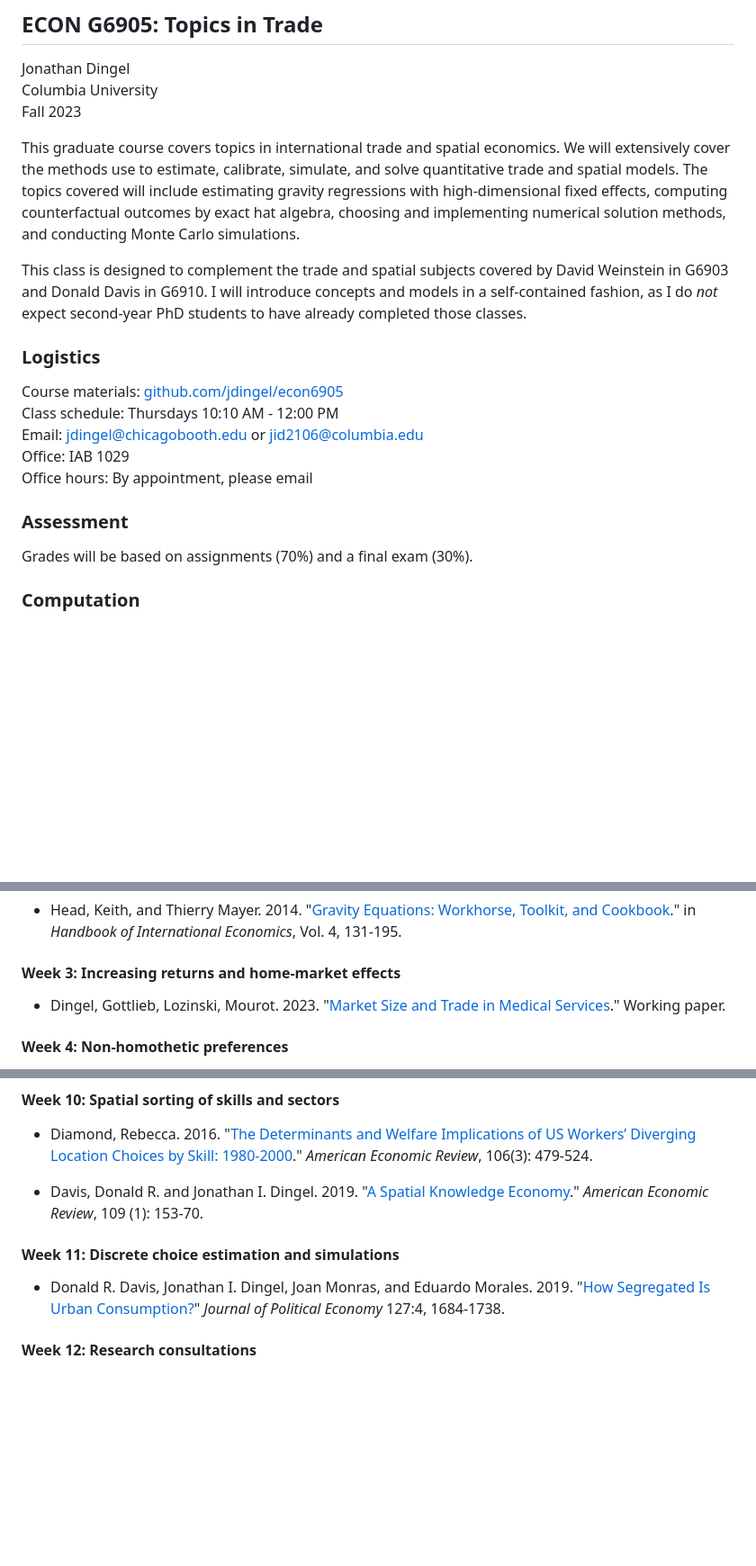
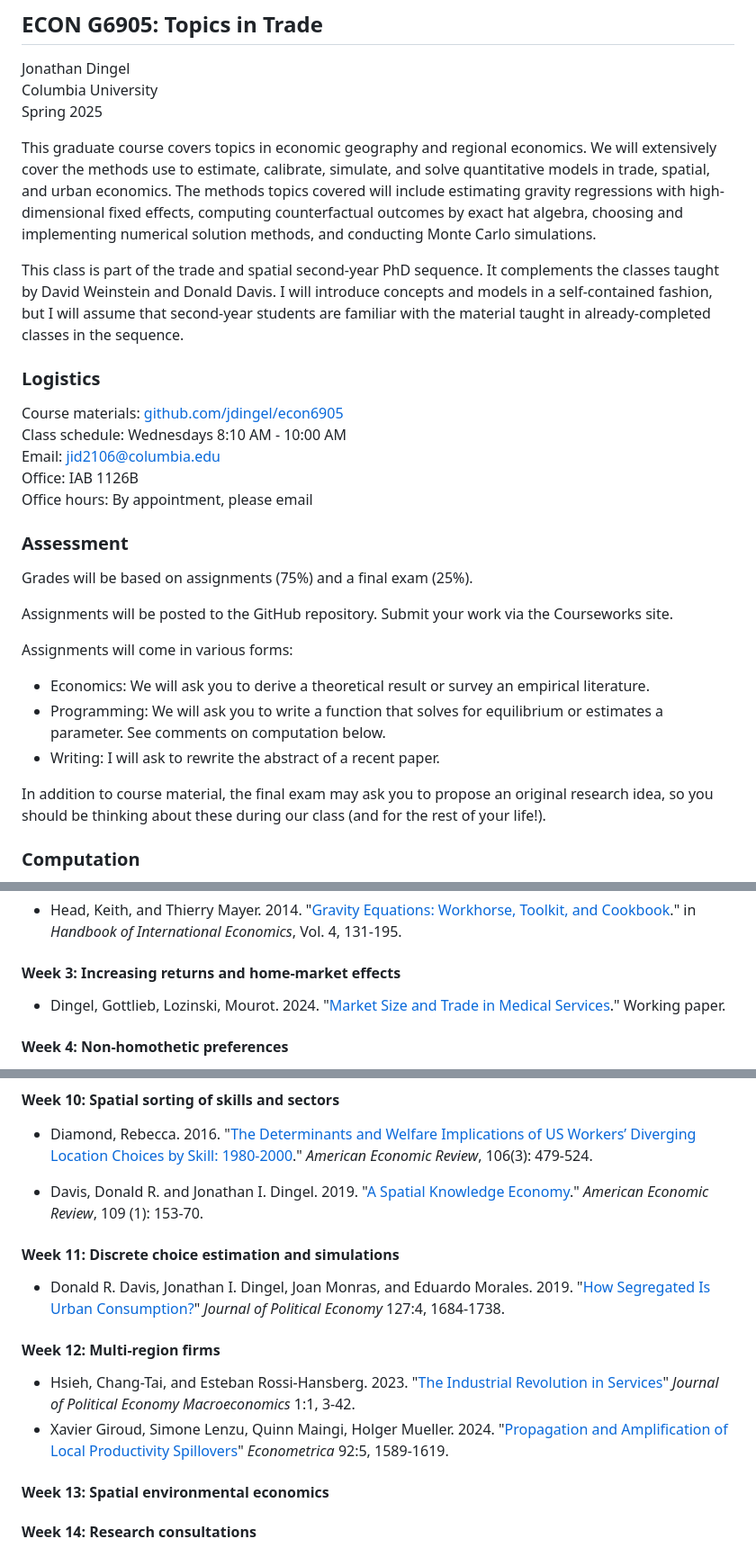
Before and after one commit to jdingel/econ6905, a Markdown page: readme.md, 3 parts joined by grey strips. Shown at 90% size. Drawn GitHub-style; blank space fills up the shorter version.

Commit message:
Post 2025 dates

```diff
--- a/readme.md
+++ b/readme.md
@@ -2,25 +2,36 @@
 
 Jonathan Dingel\
 Columbia University\
-Fall 2023
+Spring 2025
 
-This graduate course covers topics in international trade and spatial economics.
-We will extensively cover the methods use to estimate, calibrate, simulate, and solve quantitative trade and spatial models.
-The topics covered will include estimating gravity regressions with high-dimensional fixed effects, computing counterfactual outcomes by exact hat algebra, choosing and implementing numerical solution methods, and conducting Monte Carlo simulations.
+This graduate course covers topics in economic geography and regional economics.
+We will extensively cover the methods use to estimate, calibrate, simulate, and solve quantitative models in trade, spatial, and urban economics.
+The methods topics covered will include estimating gravity regressions with high-dimensional fixed effects, computing counterfactual outcomes by exact hat algebra, choosing and implementing numerical solution methods, and conducting Monte Carlo simulations.
 
-This class is designed to complement the trade and spatial subjects covered by David Weinstein in G6903 and Donald Davis in G6910.
-I will introduce concepts and models in a self-contained fashion, as I do *not* expect second-year PhD students to have already completed those classes.
+This class is part of the trade and spatial second-year PhD sequence.
+It complements the classes taught by David Weinstein and Donald Davis.
+I will introduce concepts and models in a self-contained fashion, but I will assume that second-year students are familiar with the material taught in already-completed classes in the sequence.
 
 ### Logistics
 Course materials: [github.com/jdingel/econ6905](http://github.com/jdingel/econ6905)\
-Class schedule: Thursdays 10:10 AM - 12:00 PM\
-Email: <jdingel@chicagobooth.edu> or <jid2106@columbia.edu>\
-Office: IAB 1029\
+Class schedule: Wednesdays 8:10 AM - 10:00 AM\
+Email: <jid2106@columbia.edu>\
+Office: IAB 1126B\
 Office hours: By appointment, please email
 
 ### Assessment
 
-Grades will be based on assignments (70%) and a final exam (30%).
+Grades will be based on assignments (75%) and a final exam (25%).
+
+Assignments will be posted to the GitHub repository.
+Submit your work via the Courseworks site.
+
+Assignments will come in various forms:
+- Economics: We will ask you to derive a theoretical result or survey an empirical literature.
+- Programming: We will ask you to write a function that solves for equilibrium or estimates a parameter. See comments on computation below.
+- Writing: I will ask to rewrite the abstract of a recent paper.
+
+In addition to course material, the final exam may ask you to propose an original research idea, so you should be thinking about these during our class (and for the rest of your life!).
 
 ### Computation
 
@@ -60,7 +71,7 @@ I may revise the course outline and reading list during the semester.
 
 #### Week 3: Increasing returns and home-market effects
 
-- Dingel, Gottlieb, Lozinski, Mourot. 2023. "[Market Size and Trade in Medical Services](http://www.jdingel.com/research/DGLM_MSTMS.pdf)." Working paper.
+- Dingel, Gottlieb, Lozinski, Mourot. 2024. "[Market Size and Trade in Medical Services](http://www.jdingel.com/research/DGLM_MSTMS.pdf)." Working paper.
 
 #### Week 4: Non-homothetic preferences
 
@@ -100,9 +111,15 @@ I may revise the course outline and reading list during the semester.
 
 -   Davis, Donald R. and Jonathan I. Dingel. 2019. "[A Spatial Knowledge Economy](https://www.aeaweb.org/articles?id=10.1257/aer.20130249)." *American Economic Review*, 109 (1): 153-70.
 
-
 #### Week 11: Discrete choice estimation and simulations
 
 - Donald R. Davis, Jonathan I. Dingel, Joan Monras, and Eduardo Morales. 2019. "[How Segregated Is Urban Consumption?](http://www.jdingel.com/research/DavisDingelMonrasMorales.pdf)" *Journal of Political Economy* 127:4, 1684-1738.
 
-#### Week 12: Research consultations
+#### Week 12: Multi-region firms
+
+- Hsieh, Chang-Tai, and Esteban Rossi-Hansberg. 2023. "[The Industrial Revolution in Services](http://doi.org/10.1086/723009)" *Journal of Political Economy Macroeconomics* 1:1, 3-42.
+- Xavier Giroud, Simone Lenzu, Quinn Maingi, Holger Mueller. 2024. "[Propagation and Amplification of Local Productivity Spillovers](https://doi.org/10.3982/ECTA20029)" *Econometrica* 92:5, 1589-1619.
+
+#### Week 13: Spatial environmental economics
+
+#### Week 14: Research consultations
```
Also changed, not shown: other parts of readme.md (+1 -1 lines), assignments/assignment_1/readme.md (+5 -5 lines), assignments/assignment_2/readme.md (+2 -2 lines).
